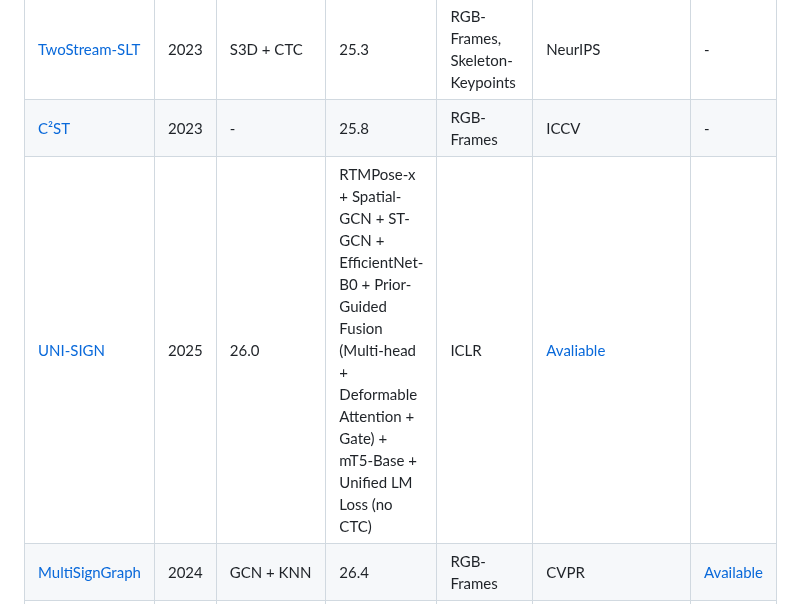
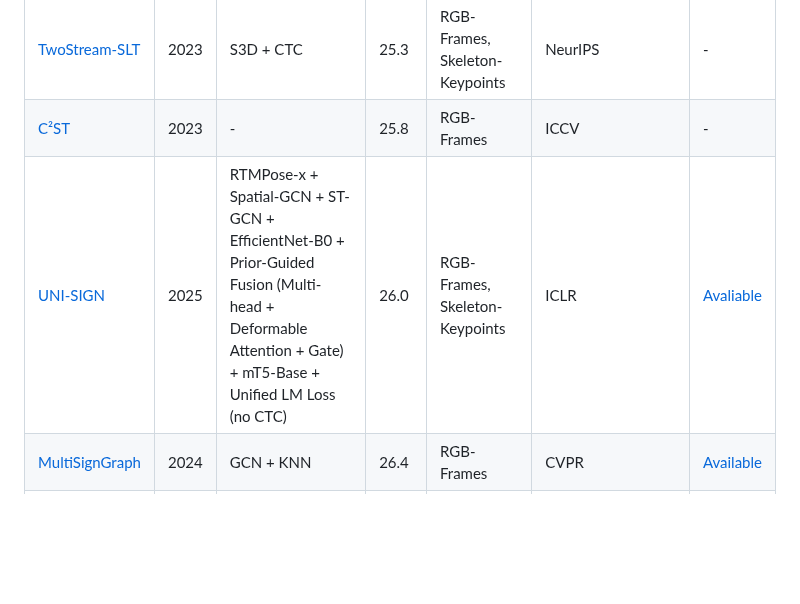
Before and after one commit to Ginqwerty/Open-Sign-Language, a Markdown page: README.md, the part around the change. Drawn GitHub-style; blank space fills up the shorter version.

```diff
--- a/README.md
+++ b/README.md
@@ -707,7 +707,7 @@ Review. [Paper](https://www.researchgate.net/profile/Parteek-Bhatia-2/publicatio
 |[MAM-FSD](https://arxiv.org/pdf/2402.19118)       |2025  | CNN + 1DCNN + BSLTM | 24.5     | RGB-Frames   | MVA        |-            |
 |[TwoStream-SLT](https://proceedings.neurips.cc/paper_files/paper/2022/hash/6cd3ac24cdb789beeaa9f7145670fcae-Abstract-Conference.html)          |2023  | S3D + CTC  |25.3     |RGB-Frames, Skeleton-Keypoints     |  NeurIPS     |-            |
 |[C²ST](https://openaccess.thecvf.com/content/ICCV2023/html/Zhang_C2ST_Cross-Modal_Contextualized_Sequence_Transduction_for_Continuous_Sign_Language_Recognition_ICCV_2023_paper.html)       |2023  | -  | 25.8     |RGB-Frames     |ICCV            |-            |
-|[UNI-SIGN](https://iclr.cc/virtual/2025/poster/31250)          |2025  |26.0       |  RTMPose-x + Spatial-GCN + ST-GCN + EfficientNet-B0 + Prior-Guided Fusion (Multi-head + Deformable Attention + Gate) + mT5-Base + Unified LM Loss (no CTC)   | ICLR          |[Avaliable](https://github.com/ZechengLi19/Uni-Sign)        |
+|[UNI-SIGN](https://iclr.cc/virtual/2025/poster/31250)          |2025  |  RTMPose-x + Spatial-GCN + ST-GCN + EfficientNet-B0 + Prior-Guided Fusion (Multi-head + Deformable Attention + Gate) + mT5-Base + Unified LM Loss (no CTC)   |26.0       |RGB-Frames, Skeleton-Keypoints | ICLR          |[Avaliable](https://github.com/ZechengLi19/Uni-Sign)        |
 |[MultiSignGraph](https://openaccess.thecvf.com/content/CVPR2024/html/Gan_SignGraph_A_Sign_Sequence_is_Worth_Graphs_of_Nodes_CVPR_2024_paper.html)        |2024  | GCN + KNN   |26.4     |RGB-Frames     |CVPR      |[Available](https://github.com/gswycf/SignGraph)         |
 |[XMC-d](https://ieeexplore.ieee.org/abstract/document/10687620)          |2024  | -   | 26.4     |RGB-Frames     |ICME             |-            |
 |[XMC-n](https://ieeexplore.ieee.org/abstract/document/10687620)          |2024  | -   | 26.8     |RGB-Frames     |ICME             |-            |
```
